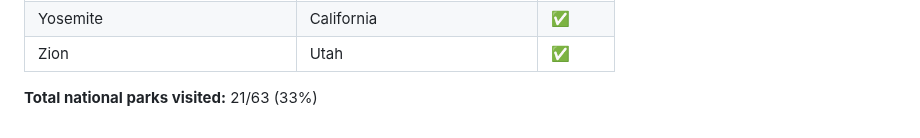
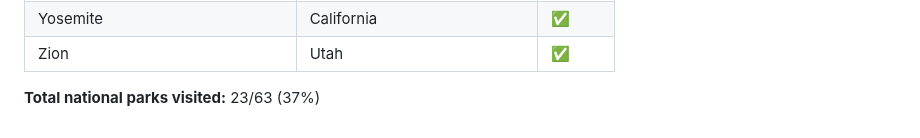
Before and after one commit to kwickramasekara/blog, a Markdown page: src/posts/national-park-quest.md, the part around one of its changes. Rendered like a GitHub page.

Commit message:
Update Blog “national-park-quest” (#53)
Automatically generated. Merged on Decap CMS.

```diff
--- a/src/posts/national-park-quest.md
+++ b/src/posts/national-park-quest.md
@@ -89,4 +89,4 @@ The table below lists all 63 U.S. national parks, along with their respective st
 | Yosemite                                                              | California                   | ✅       |
 | Zion                                                                  | Utah                         | ✅       |
 
-**Total national parks visited:** 21/63 (33%)
+**Total national parks visited:** 23/63 (37%)
```
Also changed, not shown: other parts of src/posts/national-park-quest.md (+2 -2 lines).
